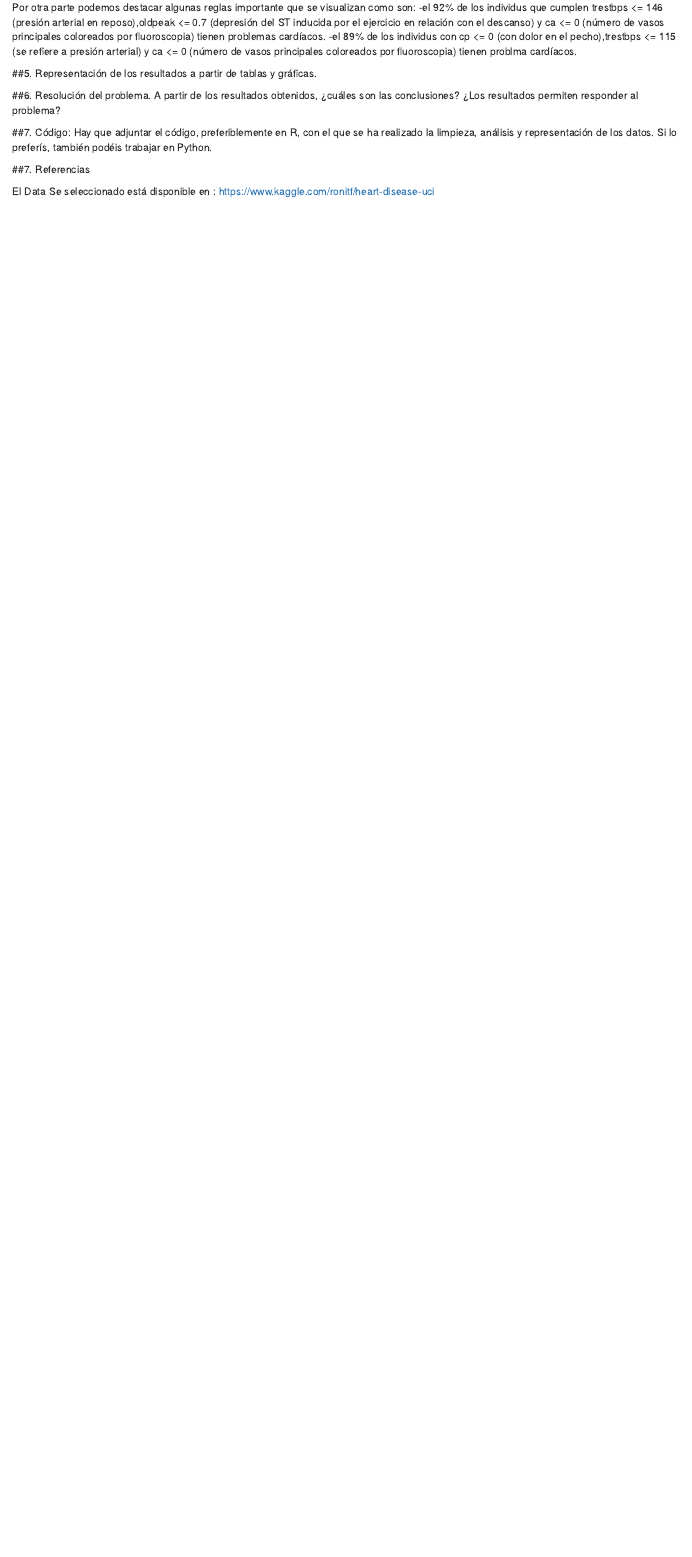
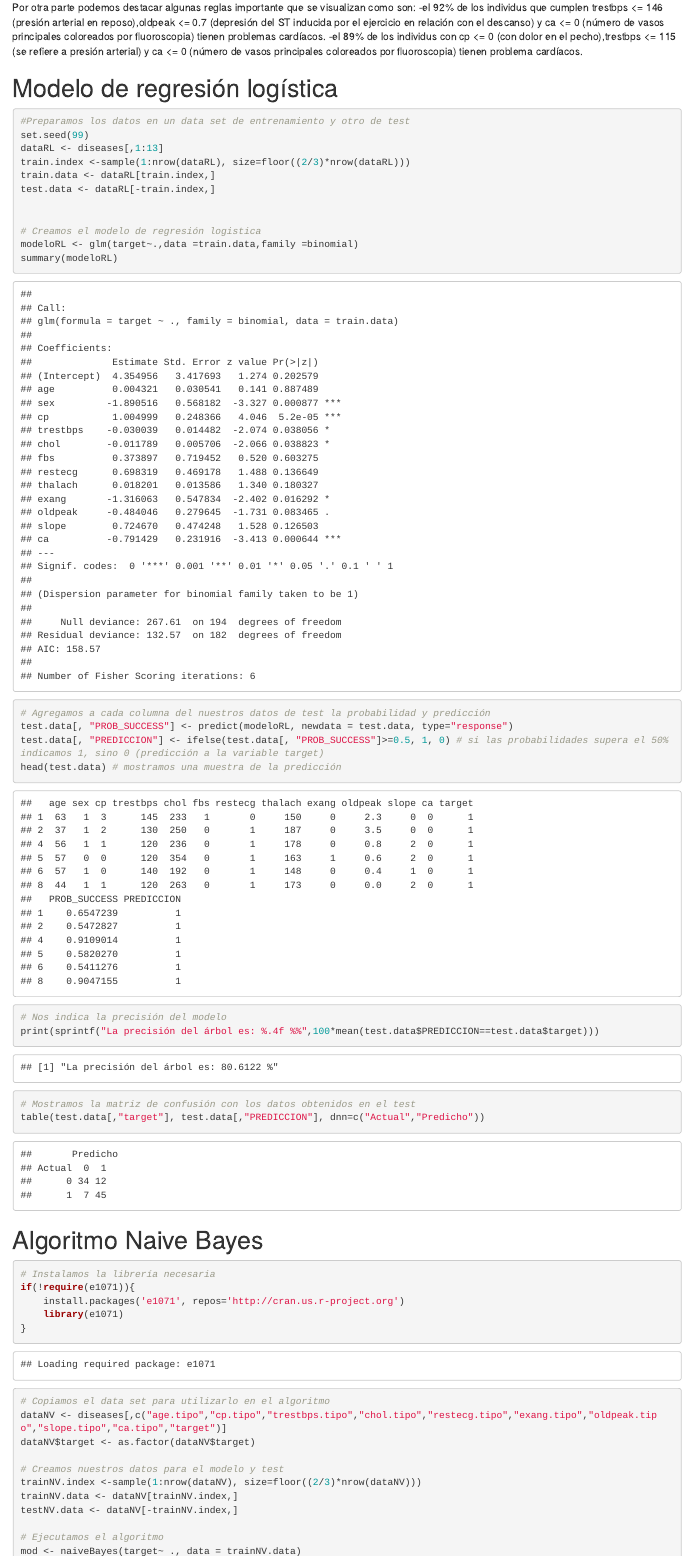
Before and after one commit to fmorenono/practica2, an R Markdown document (practica2.Rmd): the page in a window 1100 px wide, from 12420 px down before the commit and from 12480 px down after it, so that both start at the same text. Rendered offline with R 4.5, knitr and Pandoc, with nearby package versions; code that draws random numbers runs with fixed seeds of ours; some code elsewhere in the file could not run offline.

Commit message:
Add files via upload
Métodos de Regresión Logistica y Naive Bayes

````diff
--- a/practica2.Rmd
+++ b/practica2.Rmd
@@ -398,4 +400,55 @@ Vemos que la precisión es del 82.7 %. Lo podriamos utilizar para realizar predi
 
 Por otra parte podemos destacar algunas reglas importante que se visualizan como son:
 -el 92% de los individus que cumplen trestbps <= 146 (presión arterial en reposo),oldpeak <= 0.7 (depresión del ST inducida por el ejercicio en relación con el descanso) y ca <= 0 (número de vasos principales  coloreados por fluoroscopia) tienen problemas cardíacos.
--el 89% de los individus con cp <= 0 (con dolor en el pecho),trestbps <= 115 (se refiere a presión arterial) y ca <= 0 (número de vasos principales  coloreados por fluoroscopia) tienen problma cardíacos.
+-el 89% de los individus con cp <= 0 (con dolor en el pecho),trestbps <= 115 (se refiere a presión arterial) y ca <= 0 (número de vasos principales  coloreados por fluoroscopia) tienen problema cardíacos.
+
+
+
+<h1>Modelo de regresión logística</h1>
+
+```{r}
+#Preparamos los datos en un data set de entrenamiento y otro de test
+set.seed(99)
+dataRL <- diseases[,1:13]
+train.index <-sample(1:nrow(dataRL), size=floor((2/3)*nrow(dataRL)))
+train.data <- dataRL[train.index,]
+test.data <- dataRL[-train.index,]
+
+
+# Creamos el modelo de regresión logistica
+modeloRL <- glm(target~.,data =train.data,family =binomial)
+summary(modeloRL)
+
+
+# Agregamos a cada columna del nuestros datos de test la probabilidad y predicción
+test.data[, "PROB_SUCCESS"] <- predict(modeloRL, newdata = test.data, type="response")
+test.data[, "PREDICCION"] <- ifelse(test.data[, "PROB_SUCCESS"]>=0.5, 1, 0) # si las probabilidades supera el 50% indicamos 1, sino 0 (predicción a la variable target)
+head(test.data) # mostramos una muestra de la predicción
+
+# Nos indica la precisión del modelo
+print(sprintf("La precisión del árbol es: %.4f %%",100*mean(test.data$PREDICCION==test.data$target)))
+
+# Mostramos la matriz de confusión con los datos obtenidos en el test
+table(test.data[,"target"], test.data[,"PREDICCION"], dnn=c("Actual","Predicho"))
+```
+
+<h1>Algoritmo Naive Bayes</h1>
+
+```{r}
+# Instalamos la librería necesaria
+if(!require(e1071)){
+    install.packages('e1071', repos='http://cran.us.r-project.org')
+    library(e1071)
+}
+
+# Copiamos el data set para utilizarlo en el algoritmo
+dataNV <- diseases[,c("age.tipo","cp.tipo","trestbps.tipo","chol.tipo","restecg.tipo","exang.tipo","oldpeak.tipo","slope.tipo","ca.tipo","target")]
+dataNV$target <- as.factor(dataNV$target)
+
+# Creamos nuestros datos para el modelo y test
+trainNV.index <-sample(1:nrow(dataNV), size=floor((2/3)*nrow(dataNV)))
+trainNV.data <- dataNV[trainNV.index,]
+testNV.data <- dataNV[-trainNV.index,]
+
+# Ejecutamos el algoritmo
+mod <- naiveBayes(target~ ., data = trainNV.data)
@@ -408,7 +479,7 @@ Por otra parte podemos destacar algunas reglas importante que se visualizan como
 
 ##7. Referencias
 
-El Data Se seleccionado está disponible en :
+El Data Set seleccionado está disponible en :
 https://www.kaggle.com/ronitf/heart-disease-uci
 
 ```{r}
````
Also changed, not shown: practica2.Rmd (20 more changed lines).
